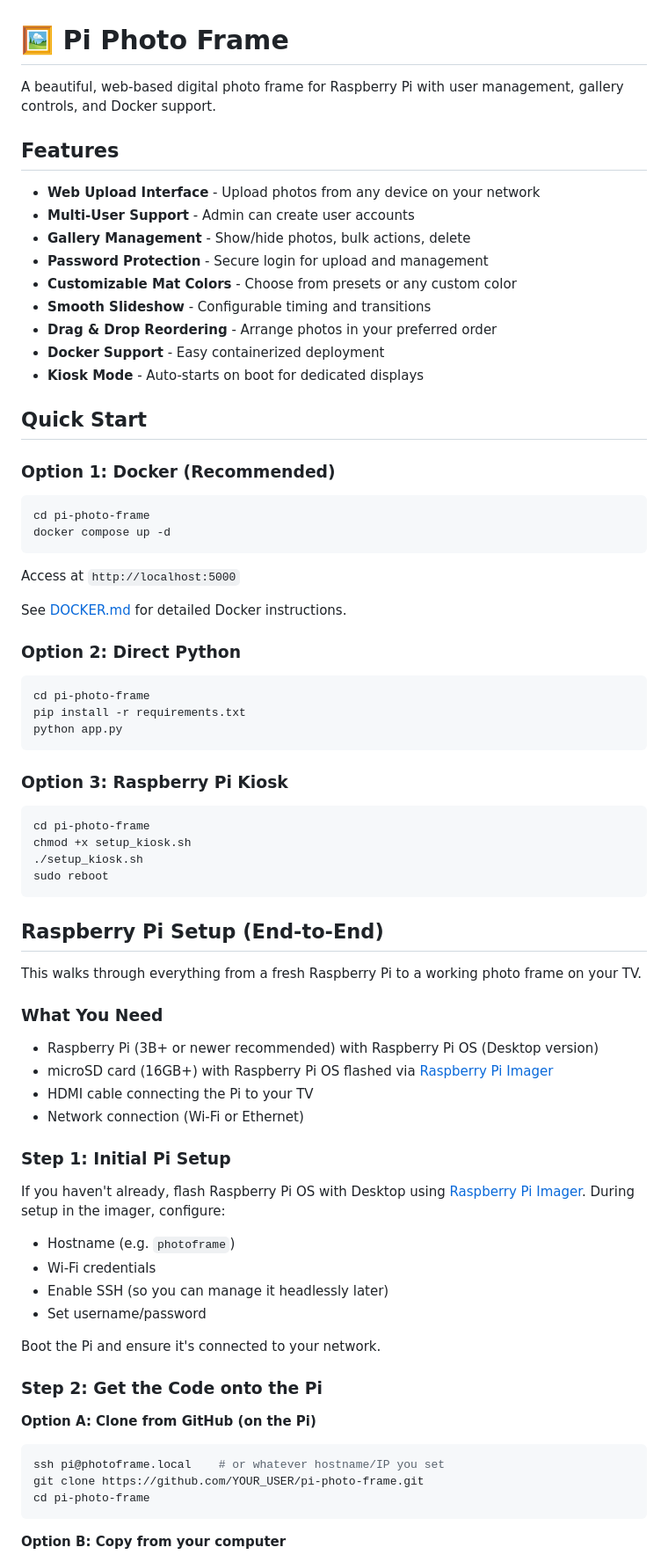
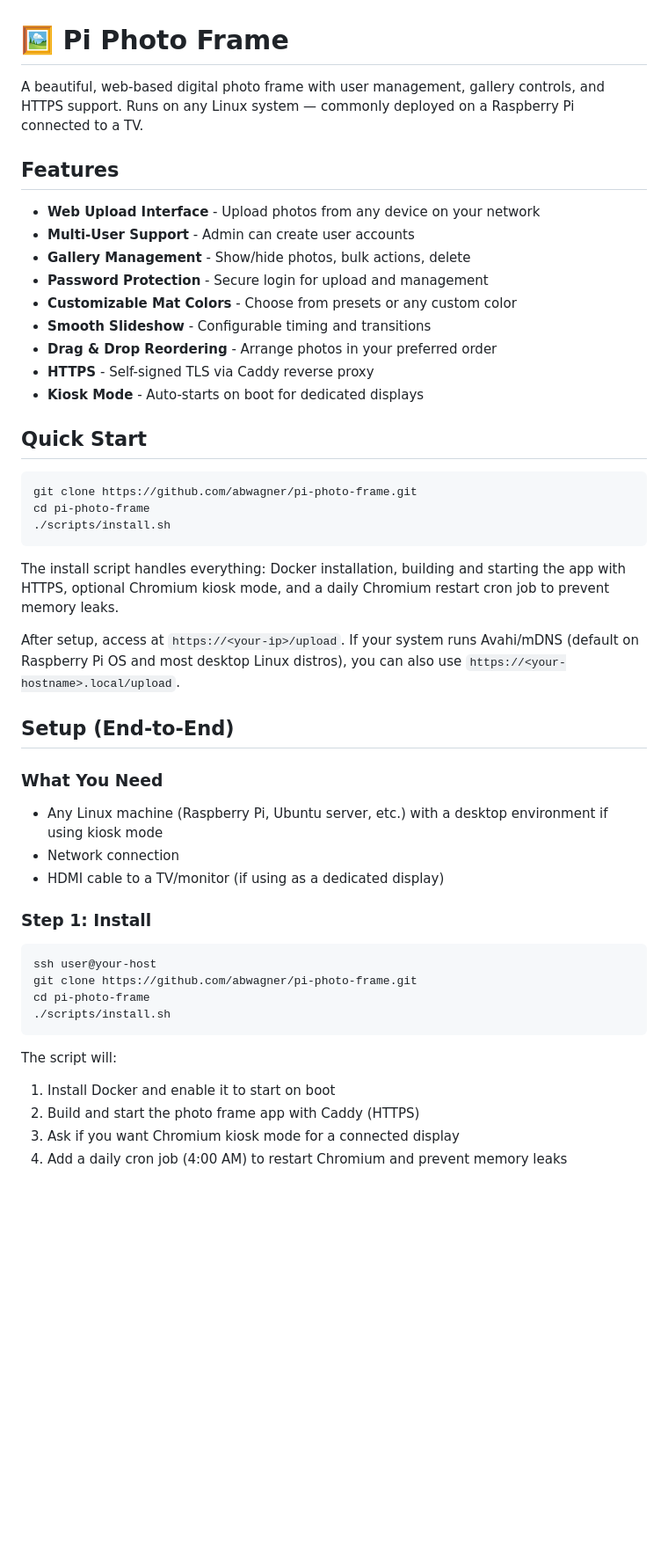
Before and after one commit to abwagner/pi-photo-frame, a Markdown page: README.md, the part around one of its changes. Shown at 88% size. Rendered like a GitHub page; blank space fills up the shorter version.

````diff
--- a/README.md
+++ b/README.md
@@ -1,6 +1,6 @@
 # 🖼️ Pi Photo Frame
 
-A beautiful, web-based digital photo frame for Raspberry Pi with user management, gallery controls, and Docker support.
+A beautiful, web-based digital photo frame with user management, gallery controls, and HTTPS support. Runs on any Linux system — commonly deployed on a Raspberry Pi connected to a TV.
 
 ## Features
 
@@ -11,69 +11,41 @@ A beautiful, web-based digital photo frame for Raspberry Pi with user management
 - **Customizable Mat Colors** - Choose from presets or any custom color
 - **Smooth Slideshow** - Configurable timing and transitions
 - **Drag & Drop Reordering** - Arrange photos in your preferred order
-- **Docker Support** - Easy containerized deployment
+- **HTTPS** - Self-signed TLS via Caddy reverse proxy
 - **Kiosk Mode** - Auto-starts on boot for dedicated displays
 
 ## Quick Start
 
-### Option 1: Docker (Recommended)
-
 ```bash
+git clone https://github.com/abwagner/pi-photo-frame.git
 cd pi-photo-frame
-docker compose up -d
+./scripts/install.sh
 ```
 
-Access at `http://localhost:5000`
+The install script handles everything: Docker installation, building and starting the app with HTTPS, optional Chromium kiosk mode, and a daily Chromium restart cron job to prevent memory leaks.
 
-See [DOCKER.md](DOCKER.md) for detailed Docker instructions.
+After setup, access at `https://<your-ip>/upload`. If your system runs Avahi/mDNS (default on Raspberry Pi OS and most desktop Linux distros), you can also use `https://<your-hostname>.local/upload`.
 
-### Option 2: Direct Python
-
-```bash
-cd pi-photo-frame
-pip install -r requirements.txt
-python app.py
-```
-
-### Option 3: Raspberry Pi Kiosk
-
-```bash
-cd pi-photo-frame
-chmod +x setup_kiosk.sh
-./setup_kiosk.sh
-sudo reboot
-```
-
-## Raspberry Pi Setup (End-to-End)
-
-This walks through everything from a fresh Raspberry Pi to a working photo frame on your TV.
+## Setup (End-to-End)
 
 ### What You Need
 
-- Raspberry Pi (3B+ or newer recommended) with Raspberry Pi OS (Desktop version)
-- microSD card (16GB+) with Raspberry Pi OS flashed via [Raspberry Pi Imager](https://www.raspberrypi.com/software/)
-- HDMI cable connecting the Pi to your TV
-- Network connection (Wi-Fi or Ethernet)
+- Any Linux machine (Raspberry Pi, Ubuntu server, etc.) with a desktop environment if using kiosk mode
+- Network connection
+- HDMI cable to a TV/monitor (if using as a dedicated display)
 
-### Step 1: Initial Pi Setup
-
-If you haven't already, flash Raspberry Pi OS with Desktop using [Raspberry Pi Imager](https://www.raspberrypi.com/software/). During setup in the imager, configure:
-- Hostname (e.g. `photoframe`)
-- Wi-Fi credentials
-- Enable SSH (so you can manage it headlessly later)
-- Set username/password
-
-Boot the Pi and ensure it's connected to your network.
-
-### Step 2: Get the Code onto the Pi
-
-**Option A: Clone from GitHub (on the Pi)**
+### Step 1: Install
 
 ```bash
-ssh pi@photoframe.local    # or whatever hostname/IP you set
-git clone https://github.com/YOUR_USER/pi-photo-frame.git
+ssh user@your-host
+git clone https://github.com/abwagner/pi-photo-frame.git
 cd pi-photo-frame
+./scripts/install.sh
 ```
 
-**Option B: Copy from your computer**
+The script will:
+1. Install Docker and enable it to start on boot
+2. Build and start the photo frame app with Caddy (HTTPS)
+3. Ask if you want Chromium kiosk mode for a connected display
+4. Add a daily cron job (4:00 AM) to restart Chromium and prevent memory leaks
 
````
Also changed, not shown: other parts of README.md (+46 -121 lines).
